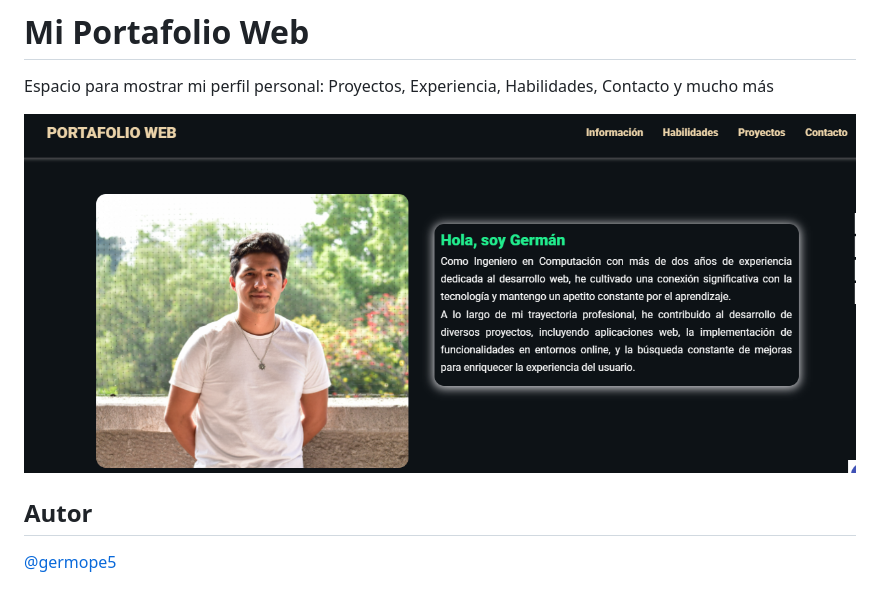
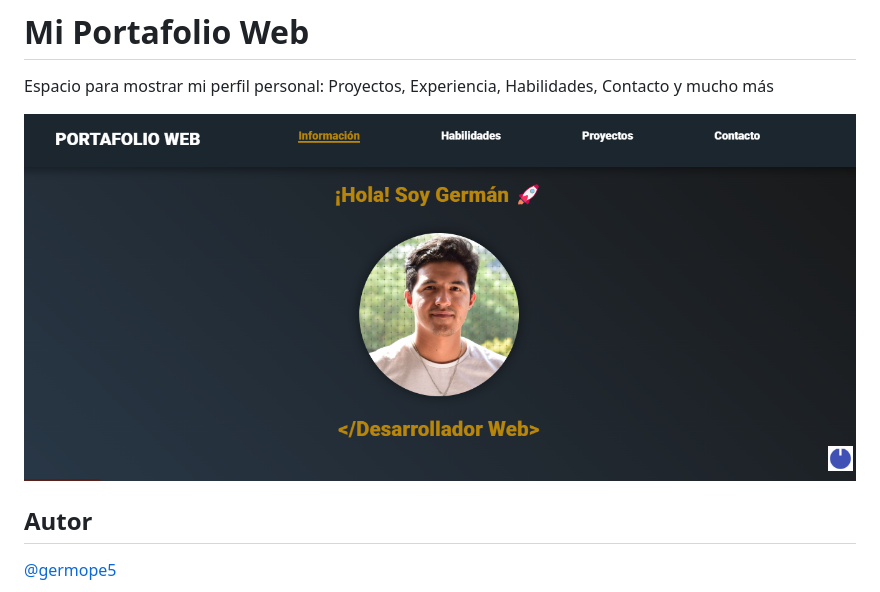
Before and after one commit to germope5/PortafolioWeb, a Markdown page: README.md, the part around the change. Drawn GitHub-style; pictures changed too: pp_ss.png (added).

Commit message:
modificacion README

```diff
--- a/README.md
+++ b/README.md
@@ -1,7 +1,7 @@
 # Mi Portafolio Web
 Espacio para mostrar mi perfil personal: Proyectos, Experiencia, Habilidades, Contacto y mucho más
 
-![CapturaPantalla](german-shot.png)
+![CapturaPantalla](pp_ss.png)
 
 ## Autor
 
```
